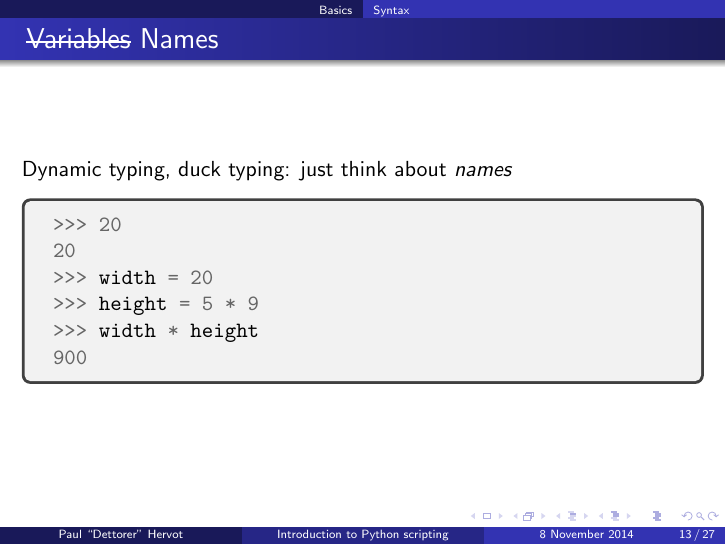
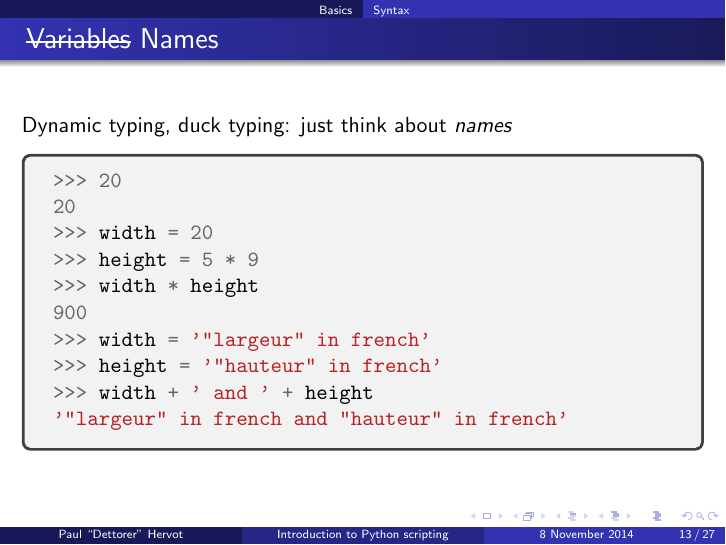
Before and after one commit to gconfs-conferences/python-2014, LaTeX slides (slides.tex): page 25 of 41. Compiled offline with pdfLaTeX.

Commit message:
slides: improve variables slide

```diff
--- a/slides.tex
+++ b/slides.tex
@@ -193,6 +193,10 @@
 >>> height = 5 * 9
 >>> width * height
 900
+>>> width = '"largeur" in french'
+>>> height = '"hauteur" in french'
+>>> width + ' and ' + height
+'"largeur" in french and "hauteur" in french'
     \end{minted}
 \end{frame}
 
```
